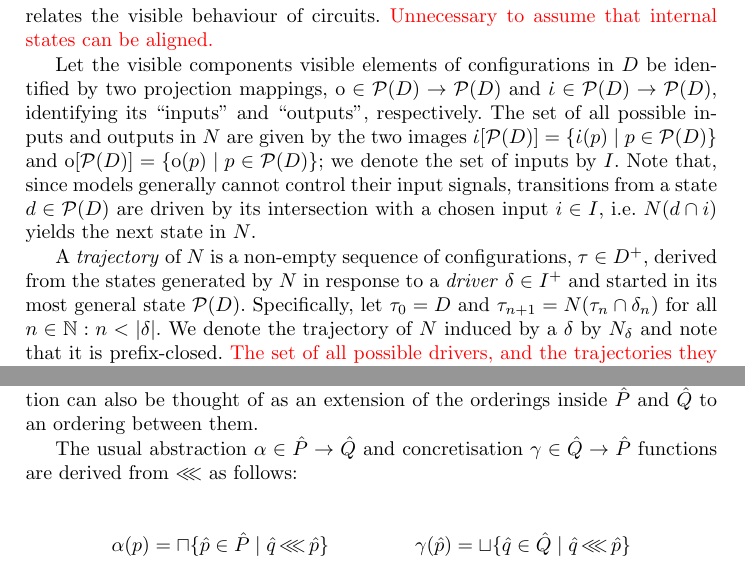
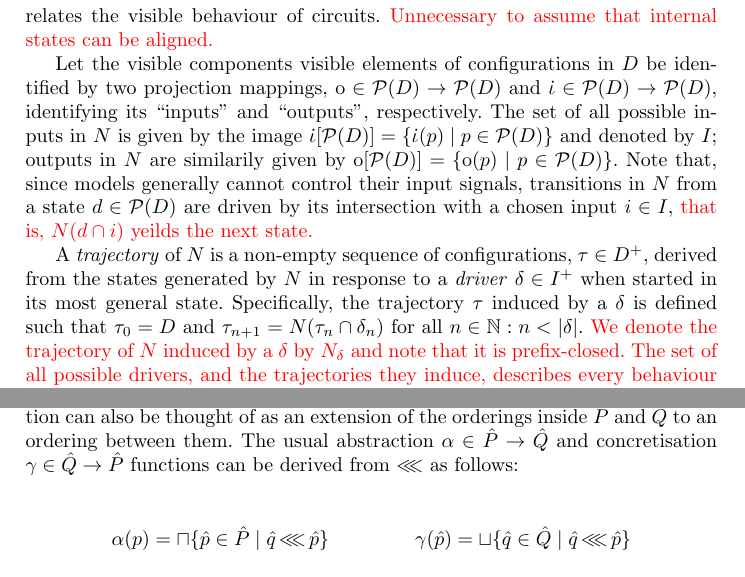
Before and after one commit to markus-git/refinement, a LaTeX paper (main.tex, which reads sec/refinement.tex): two parts of pages 5 and 6 of 7, joined at a grey line, cut so that both start at the same text. Compiled offline with pdfLaTeX.

Commit message:
Minor edits.

```diff
--- a/sec/refinement.tex
+++ b/sec/refinement.tex
@@ -4,21 +4,15 @@
 
 Consider another fixed, but arbitrary, circuit model $N \in \pow(D) \rightarrow \pow(D)$, where $D$ is a non-empty and finite set of configurations which intersects the earlier set $C$. Exactly what configurations such as $C$ and $D$ are, were not important previously. To reason about refinement, however, we need to make a distinction between their external and internal elements. The rationale is that refinement relates the visible behaviour of circuits. \todo{Unnecessary to assume that internal states can be aligned.}
 
-% internal states is of no real significance if their external behaviours match.
+% ... intersects the earlier set C, i.e. we assume $C \cap D \neq \emptyset$.
+% ... internal states is of no real significance if their external behaviours match.
+% ... Restricting refinement to models where internal states can be aligned thus seems unnecessary.
 
-% , i.e. we assume $C \cap D \neq \emptyset$
+Let the visible components visible elements of configurations in $D$ be identified by two projection mappings, $\Out \in \pow(D) \rightarrow \pow(D)$ and $\In \in \pow(D) \rightarrow \pow(D)$, identifying its ``inputs'' and ``outputs'', respectively. The set of all possible inputs in $N$ is given by the image $\In[\pow(D)] = \{ \In(p) \mid p \in \pow(D) \}$ and denoted by $I$; outputs in $N$ are similarily given by $\Out[\pow(D)] = \{ \Out(p) \mid p \in \pow(D) \}$. Note that, since models generally cannot control their input signals, transitions in $N$ from a state $d \in \pow(D)$ are driven by its intersection with a chosen input $i \in I$, \todo{that is, $N(d \cap i)$ yeilds the next state.}
 
-% Restricting refinement to models where internal states can be aligned thus seems unnecessary.
+A \textit{trajectory} of $N$ is a non-empty sequence of configurations, $\tau \in D^{+}$, derived from the states generated by $N$ in response to a \textit{driver} $\delta \in I^{+}$ when started in its most general state. Specifically, the trajectory $\tau$ induced by a $\delta$ is defined such that $\tau_{0} = D$ and $\tau_{n+1} = N(\tau_{n} \cap \delta_{n})$ for all $n \in \mathbb{N} : n < | \delta |$. \todo{We denote the trajectory of $N$ induced by a $\delta$ by $N_{\delta}$ and note that it is prefix-closed.} \todo{The set of all possible drivers, and the trajectories they induce, describes every behaviour of $N$ for the arbitrary initial state.}
 
-Let the visible components visible elements of configurations in $D$ be identified by two projection mappings, $\Out \in \pow(D) \rightarrow \pow(D)$ and $\In \in \pow(D) \rightarrow \pow(D)$, identifying its ``inputs'' and ``outputs'', respectively. The set of all possible inputs and outputs in $N$ are given by the two images $\In[\pow(D)] = \{ \In(p) \mid p \in \pow(D) \}$ and $\Out[\pow(D)] = \{ \Out(p) \mid p \in \pow(D) \}$; we denote the set of inputs by $I$. Note that, since models generally cannot control their input signals, transitions from a state $d \in \pow(D)$ are driven by its intersection with a chosen input $i \in I$, i.e. $N(d \cap i)$ yields the next state in $N$.
-
-% a transition for $N$ in response to some input $i \in I$ is given by $N(p \cap i)$, for any initial state $p \in \pow(D)$.
-
-A \textit{trajectory} of $N$ is a non-empty sequence of configurations, $\tau \in D^{+}$, derived from the states generated by $N$ in response to a \textit{driver} $\delta \in I^{+}$ and started in its most general state $\pow(D)$. Specifically, let $\tau_{0} = D$ and $\tau_{n+1} = N(\tau_{n} \cap \delta_{n})$ for all $n \in \mathbb{N} : n < | \delta |$. We denote the trajectory of $N$ induced by a $\delta$ by $N_{\delta}$ and note that it is prefix-closed. \todo{The set of all possible drivers, and the trajectories they induce, describes every behaviour of $N$ for the arbitrary initial state.}
-
-% Because $D$ is finite, we also see that the set of all possible trajectories of $N$ captures every behaviour for starting in the arbitrary initial state.
-
-% The trajectory of $N$ induced by a $\delta$ is denoted by $N_{\delta}$ and is prefix-closed.
+% ... Because $D$ is finite, we also see that the set of all possible trajectories of $N$ captures every behaviour for starting in the arbitrary initial state.
 
 With a slight abuse of notation, we extend $\Out(\cdot)$ to sequences component-wise and overload it to accept configurations $D$. \todo{Furthermore}, we assume that both inputs and outputs of $M$ are contained by $N$, i.e. $\In[\pow(C)] \subseteq \In[\pow(D)]$ and $\Out[\pow(C)] \subseteq \Out[\pow(D)]$. \todo{Finally}, we say the circuit $M$ refines the circuit $N$, denoted by $M \srefine N$, iff:
 
@@ -58,9 +52,7 @@ Let $\cc \, \subseteq \hat P \times \hat Q$ be a Galois connection, such that el
 \forall \hat p \in \hat P^{*} : \forall \hat q \in \hat Q^{*} : \hat p \cc \hat q \iff \sqcup \hat P^{*} \cc \sqcap \hat Q^{*}
 \end{equation*}
 
-\noindent where $\hat p \cc \hat q$ reads as ``$\hat p$ refines $\hat q$''. Like the earlier Galois connection, this relation can also be thought of as an extension of the orderings inside $\hat P$ and $\hat Q$ to an ordering between them.
-
-The usual abstraction $\alpha \in \hat P \rightarrow \hat Q$ and concretisation $\gamma \in \hat Q \rightarrow \hat P$ functions are derived from $\cc$ as follows:
+\noindent where $\hat p \cc \hat q$ reads as ``$\hat p$ refines $\hat q$''. Like the earlier Galois connection, this relation can also be thought of as an extension of the orderings inside $\hat P$ and $\hat Q$ to an ordering between them. The usual abstraction $\alpha \in \hat P \rightarrow \hat Q$ and concretisation $\gamma \in \hat Q \rightarrow \hat P$ functions can be derived from $\cc$ as follows:
 
 \begin{align*}
 \alpha(p) = \sqcap \{ \hat p \in \hat P \mid \hat q \cc \hat p \} && \gamma(\hat p) = \sqcup \{ \hat q \in \hat Q \mid \hat q \cc \hat p \}
```
Also changed, not shown: main.pdf.
